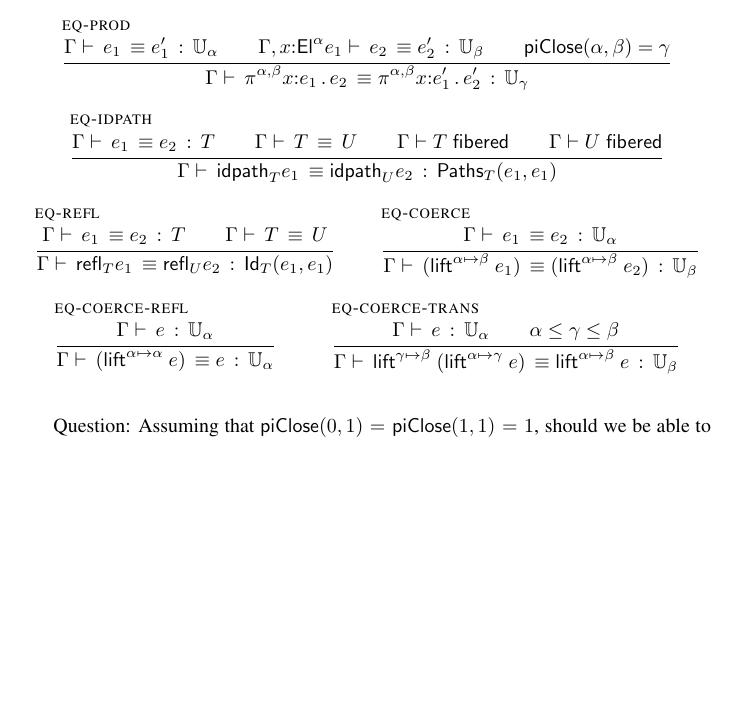
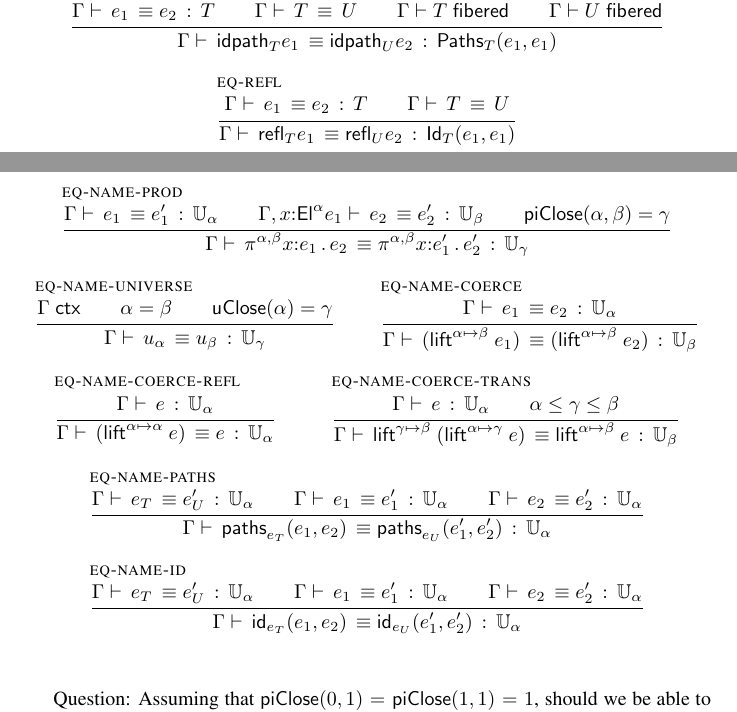
Before and after one commit to Andromedans/andromeda, a LaTeX document (doc/brazil.tex): part of page 5 of 6 before the commit and two parts of pages 5 and 6 of 6 after it, the two joined at a grey line, cut so that both start at the same text, the shorter picture padded with empty space. Compiled offline with pdfLaTeX.

Commit message:
Added missing rules about names.

```diff
--- a/doc/brazil.tex
+++ b/doc/brazil.tex
@@ -476,23 +470,55 @@ We also need an elim form for propositional equality. Should we have an elim for
 {\eqterm{\G}{\e_1}{\e_2}{\T}\\
  \eqtype{\G}{\T}{\U}}
 {\eqterm{\G}{\juRefl{\T}{\e_1}}{\juRefl{\U}{\e_2}}{\JuEqual{\T}{\e_1}{\e_1}}}
+\end{mathpar}
 
-\infer[\rulename{eq-coerce}]
+\begin{mathpar}
+%
+% Rules about names
+%
+\infer[\rulename{eq-name-prod}]
+  {\eqterm{\G}{\e_1}{\e'_1}{\Universe{\alpha}}\\
+   \eqterm{\ctxextend{\G}{\x}{\El{\alpha}{\e_1}}}{\e_2}{\e'_2}{\Universe{\beta}} \\
+   \piClose{\alpha}{\beta} = \gamma}
+  {\eqterm{\G}{\nProd{\alpha,\beta}{\x}{\e_1}{\e_2}}{\nProd{\alpha,\beta}{\x}{\e'_1}{\e'_2}}{\Universe{\gamma}}}
+
+\infer[\rulename{eq-name-universe}]
+{\isctx{\G} \\
+  \alpha = \beta \\
+  \uClose{\alpha} = \gamma
+}
+{\eqterm{\G}{\nUniverse{\alpha}}{\nUniverse{\beta}}{\Universe{\gamma}}}
+
+\infer[\rulename{eq-name-coerce}]
   {\eqterm{\G}{\e_1}{\e_2}{\Universe{\alpha}}}
   {\eqterm{\G}{(\coerce{\e_1}{\alpha}{\beta})}
               {(\coerce{\e_2}{\alpha}{\beta})}
               {\Universe{\beta}}}
 
-\infer[\rulename{eq-coerce-refl}]
+\infer[\rulename{eq-name-coerce-refl}]
   {\isterm{\G}{\e}{\Universe{\alpha}}}
   {\eqterm{\G}{(\coerce{\e}{\alpha}{\alpha})}{e}{\Universe{\alpha}}}
 
-\infer[\rulename{eq-coerce-trans}]
+\infer[\rulename{eq-name-coerce-trans}]
   {\isterm{\G}{\e}{\Universe{\alpha}} \\
     \alpha \leq \gamma \leq \beta}
   {\eqterm{\G}{\coerce{(\coerce{\e}{\alpha}{\gamma}}{\gamma}{\beta})}
               {\coerce{\e}{\alpha}{\beta}}
               {\Universe{\beta}}}
+
+\infer[\rulename{eq-name-paths}]
+{\eqterm{\G}{\e_T}{\e'_U}{\Universe{\alpha}}\\
+  \eqterm{\G}{\e_1}{\e'_1}{\Universe{\alpha}}\\
+  \eqterm{\G}{\e_2}{\e'_2}{\Universe{\alpha}}
+}
+{\eqterm{\G}{\nPrEqual{\e_T}{\e_1}{\e_2}}{\nPrEqual{\e_U}{\e'_1}{\e'_2}}{\Universe{\alpha}}}
+
+\infer[\rulename{eq-name-id}]
+{\eqterm{\G}{\e_T}{\e'_U}{\Universe{\alpha}}\\
+  \eqterm{\G}{\e_1}{\e'_1}{\Universe{\alpha}}\\
+  \eqterm{\G}{\e_2}{\e'_2}{\Universe{\alpha}}
+}
+{\eqterm{\G}{\nJuEqual{\e_T}{\e_1}{\e_2}}{\nJuEqual{\e_U}{\e'_1}{\e'_2}}{\Universe{\alpha}}}
 
 \end{mathpar}
 \bigskip
```
Also changed, not shown: doc/brazil.tex (12 more changed lines).
